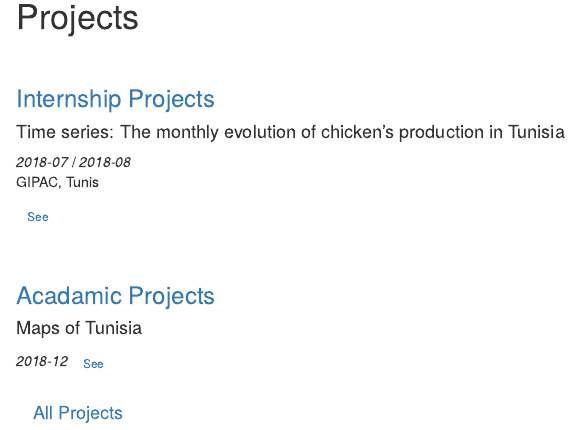
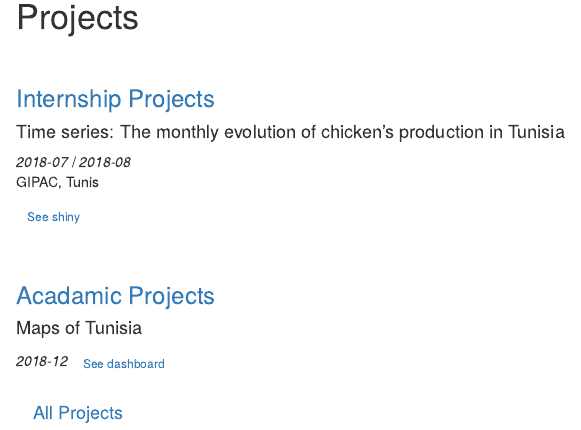
Before and after one commit to salma-bouslama/salma-bouslama.github.io, an R Markdown document (index.rmd): the page in a window 1100 px wide, from 1260 px down. Rendered offline with R 4.5, knitr and Pandoc, with nearby package versions.

Commit message:
Update index.rmd

```diff
--- a/index.rmd
+++ b/index.rmd
@@ -73,19 +73,20 @@ output:
  <h4>Time series: The monthly evolution of chicken’s production in Tunisia</h4>
 <span><i class="fa fa-calendar"></i> _2018-07_ / _2018-08_</span>
 <p>GIPAC, Tunis</p>
-<a class="btn btn-outline-primary btn-sm" href="talk-2018-09-ucla-cpl.html" role="button">See</a>
+<a class="btn btn-outline-primary btn-sm" href="talk-2018-09-ucla-cpl.html" role="button">See shiny</a>
 </div>
 
 </article>
 
 <br>
 
+
 <article>
 <h3><a href="Projects.html">Acadamic Projects</a></h3>
 <div class="summary">
 <h4>Maps of Tunisia</h4>
 <span><i class="fa fa-calendar"></i> _2018-12_</span>
-<a class="btn btn-outline-primary btn-sm" href="https://salmabouslama.shinyapps.io/Tunisia/" role="button">See</a>
+<a class="btn btn-outline-primary btn-sm" href="https://salmabouslama.shinyapps.io/Tunisia/" role="button">See dashboard</a>
 </div>
 </article>
 
```
